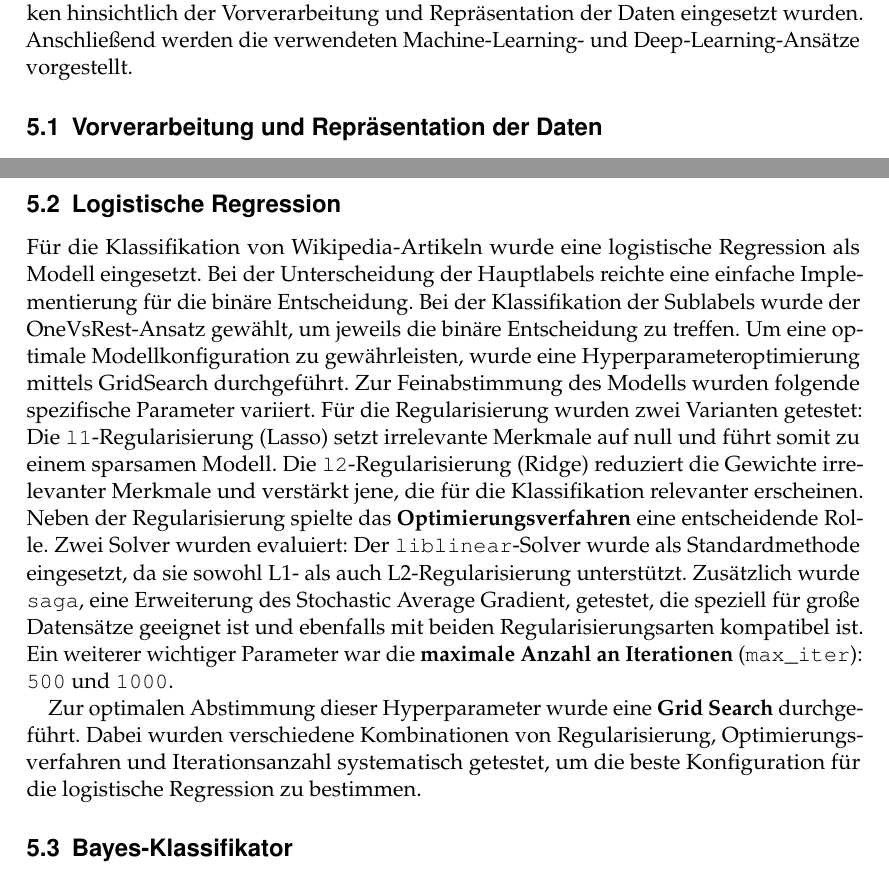
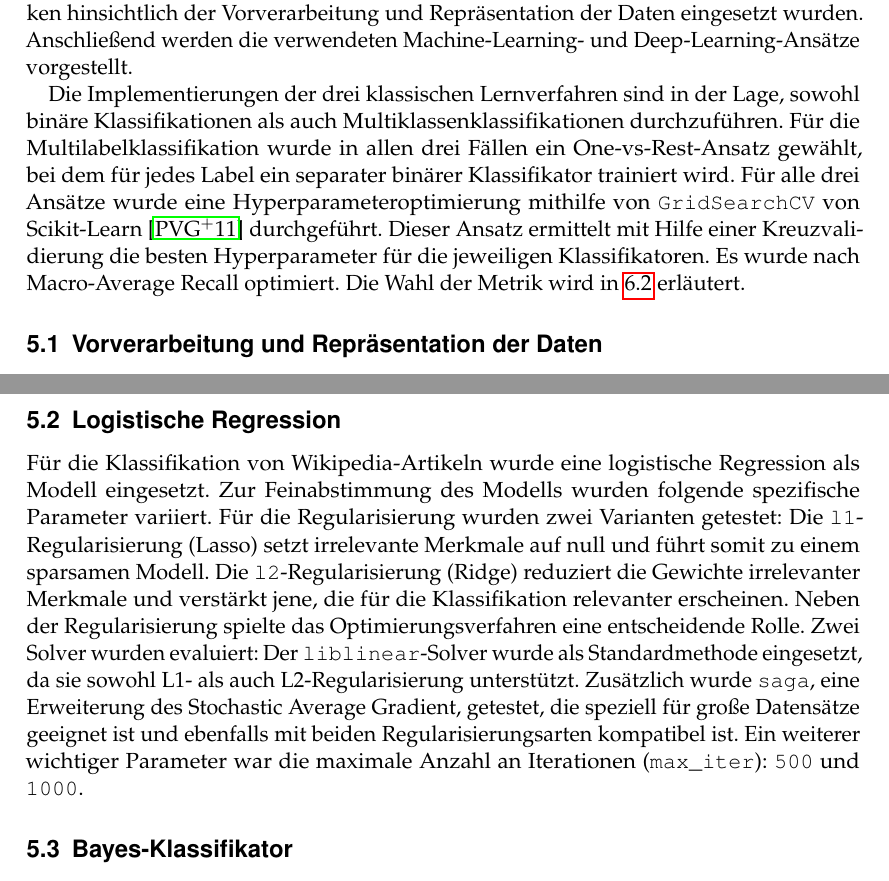
Before and after one commit to RobinSuxdorf/projektpraktikum-ws24-quality-of-wikipedia-articles, a LaTeX document (Berichte/Praktikumsbericht/main.tex, which reads Berichte/Praktikumsbericht/Sections/LogistischeRegression.tex): two parts of pages 6 and 7 of 18, joined at a grey line, cut so that both start at the same text. Compiled offline with pdfLaTeX.

Commit message:
commonalities in section 5

```diff
--- a/Berichte/Praktikumsbericht/Sections/LogistischeRegression.tex
+++ b/Berichte/Praktikumsbericht/Sections/LogistischeRegression.tex
@@ -1,6 +1,4 @@
 \subsection{Logistische Regression}
 
-Für die Klassifikation von Wikipedia-Artikeln wurde eine logistische Regression als Modell eingesetzt. Bei der Unterscheidung der Hauptlabels reichte eine einfache Implementierung für die binäre Entscheidung. Bei der Klassifikation der Sublabels wurde der OneVsRest-Ansatz gewählt, um jeweils die binäre Entscheidung zu treffen. Um eine optimale Modellkonfiguration zu gewährleisten, wurde eine Hyperparameteroptimierung mittels GridSearch durchgeführt. Zur Feinabstimmung des Modells wurden folgende spezifische Parameter variiert. Für die Regularisierung wurden zwei Varianten getestet: Die \texttt{l1}-Regularisierung (Lasso) setzt irrelevante Merkmale auf null und führt somit zu einem sparsamen Modell. Die \texttt{l2}-Regularisierung (Ridge) reduziert die Gewichte irrelevanter Merkmale und verstärkt jene, die für die Klassifikation relevanter erscheinen. Neben der Regularisierung spielte das \textbf{Optimierungsverfahren} eine entscheidende Rolle. Zwei Solver wurden evaluiert: Der \texttt{liblinear}-Solver wurde als Standardmethode eingesetzt, da sie sowohl L1- als auch L2-Regularisierung unterstützt. Zusätzlich wurde \texttt{saga}, eine Erweiterung des Stochastic Average Gradient, getestet, die speziell für große Datensätze geeignet ist und ebenfalls mit beiden Regularisierungsarten kompatibel ist.
-Ein weiterer wichtiger Parameter war die \textbf{maximale Anzahl an Iterationen} (\texttt{max\_iter}): \texttt{500} und \texttt{1000}.
-
-Zur optimalen Abstimmung dieser Hyperparameter wurde eine \textbf{Grid Search} durchgeführt. Dabei wurden verschiedene Kombinationen von Regularisierung, Optimierungsverfahren und Iterationsanzahl systematisch getestet, um die beste Konfiguration für die logistische Regression zu bestimmen.
+Für die Klassifikation von Wikipedia-Artikeln wurde eine logistische Regression als Modell eingesetzt. Zur Feinabstimmung des Modells wurden folgende spezifische Parameter variiert. Für die Regularisierung wurden zwei Varianten getestet: Die \texttt{l1}-Regularisierung (Lasso) setzt irrelevante Merkmale auf null und führt somit zu einem sparsamen Modell. Die \texttt{l2}-Regularisierung (Ridge) reduziert die Gewichte irrelevanter Merkmale und verstärkt jene, die für die Klassifikation relevanter erscheinen. Neben der Regularisierung spielte das Optimierungsverfahren eine entscheidende Rolle. Zwei Solver wurden evaluiert: Der \texttt{liblinear}-Solver wurde als Standardmethode eingesetzt, da sie sowohl L1- als auch L2-Regularisierung unterstützt. Zusätzlich wurde \texttt{saga}, eine Erweiterung des Stochastic Average Gradient, getestet, die speziell für große Datensätze geeignet ist und ebenfalls mit beiden Regularisierungsarten kompatibel ist.
+Ein weiterer wichtiger Parameter war die maximale Anzahl an Iterationen (\texttt{max\_iter}): \texttt{500} und \texttt{1000}.
--- a/Berichte/Praktikumsbericht/main.tex
+++ b/Berichte/Praktikumsbericht/main.tex
@@ -87,6 +87,8 @@ Erstmal nur ein Draft. Inhalte werden weiter abgestimmt.
 \label{sec:Ansaetze}
 Nachdem die Problemstellung identifiziert wurde, bestand die nächste Aufgabe darin, geeignete Ansätze auszuwählen. Im Rahmen des Projektpraktikums wurden drei klassische Lernverfahren sowie ein Deep-Learning-Ansatz eingesetzt. Aufbauend auf diesen Ansätzen wurde ein fünfter Ansatz entwickelt, der gezielt die Schwächen der vorangegangenen Verfahren beheben sollte. Im Folgenden wird erläutert, welche Techniken hinsichtlich der Vorverarbeitung und Repräsentation der Daten eingesetzt wurden. Anschließend werden die verwendeten Machine-Learning- und Deep-Learning-Ansätze vorgestellt.
 
+Die Implementierungen der drei klassischen Lernverfahren sind in der Lage, sowohl binäre Klassifikationen als auch Multiklassenklassifikationen durchzuführen. Für die Multilabelklassifikation wurde in allen drei Fällen ein One-vs-Rest-Ansatz gewählt, bei dem für jedes Label ein separater binärer Klassifikator trainiert wird. Für alle drei Ansätze wurde eine Hyperparameteroptimierung mithilfe von \texttt{GridSearchCV} von Scikit-Learn \cite{Pedregosa2011} durchgeführt. Dieser Ansatz ermittelt mit Hilfe einer Kreuzvalidierung die besten Hyperparameter für die jeweiligen Klassifikatoren. Es wurde nach Macro-Average Recall optimiert. Die Wahl der Metrik wird in \ref{sec:evaluationsmetriken} erläutert.
+
 \input{Sections/Vorverarbeitung}
 
 \input{Sections/LogistischeRegression}
```
Also changed, not shown: Berichte/Praktikumsbericht/Sections/Experimente.tex (+1 -0 lines), Berichte/Praktikumsbericht/Sections/SVM.tex (+1 -1 lines).
